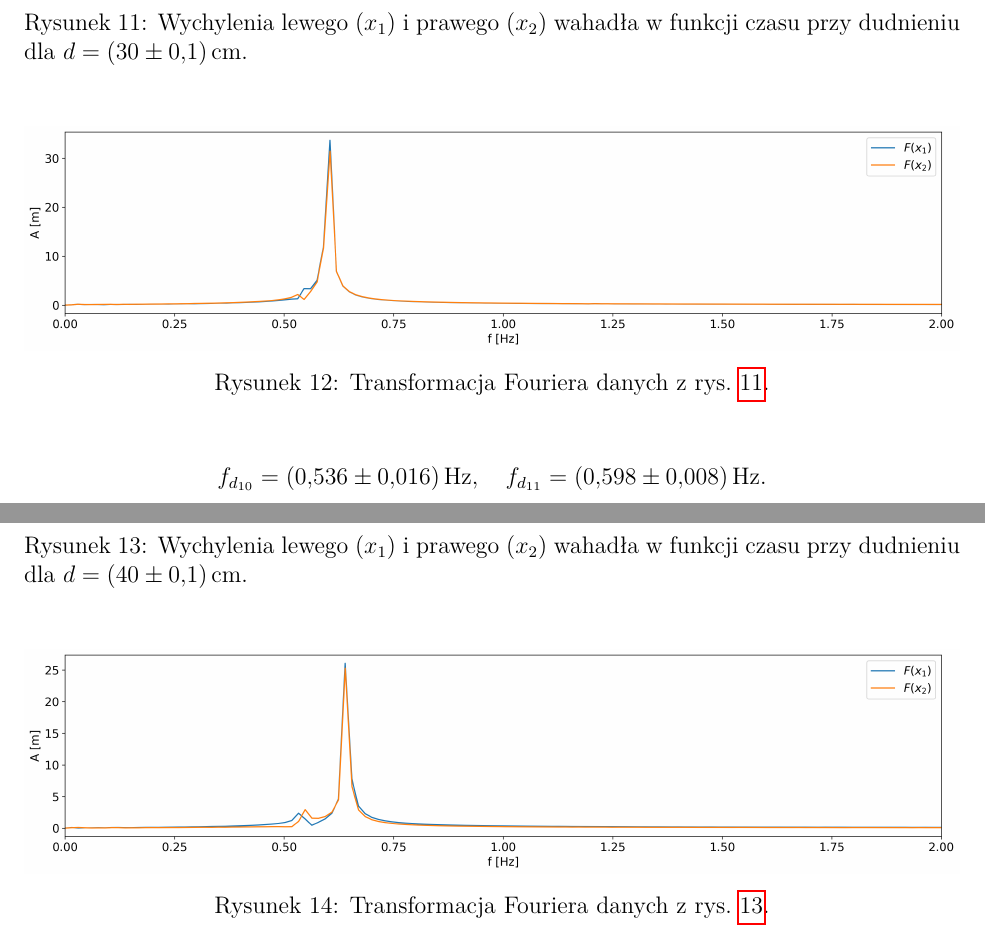
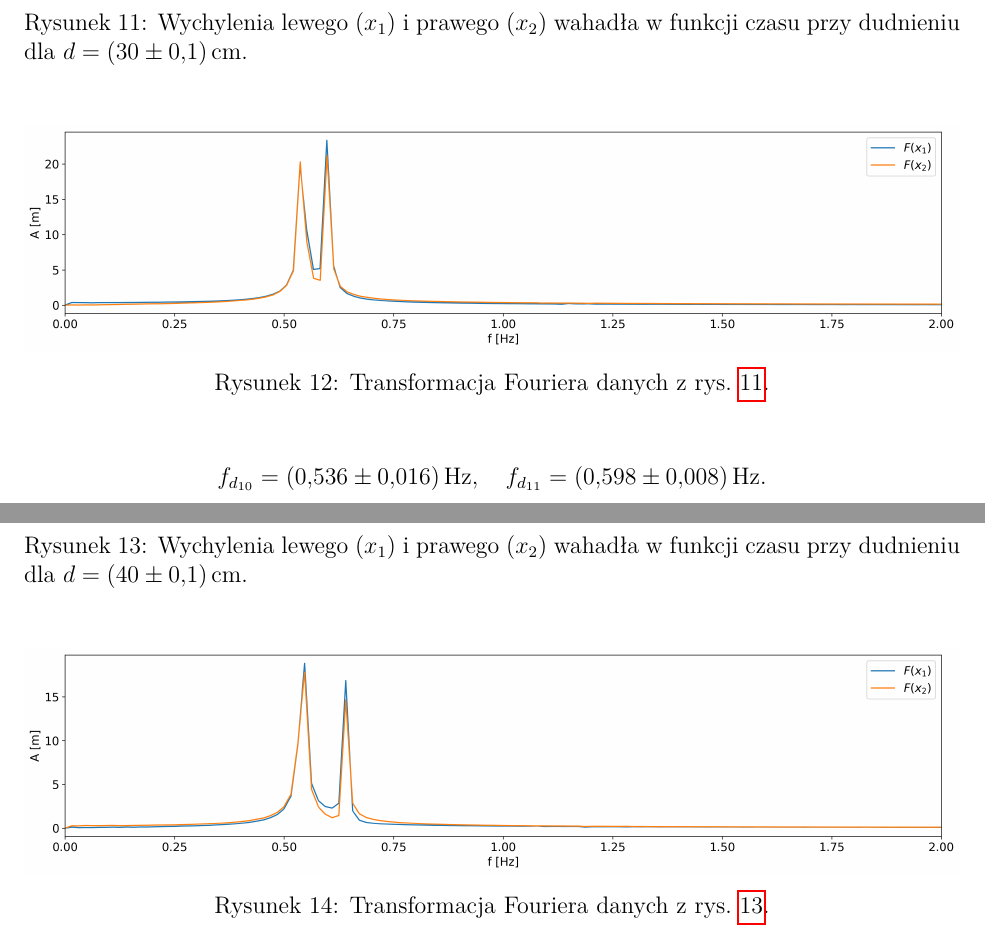
Before and after one commit to kacper-klos/Pracownia_Fizyczna_I_R, a LaTeX document (skrocone/wachadla/wachadla.tex): two parts of pages 7 and 8 of 10, joined at a grey line, cut so that both start at the same text. Compiled offline with pdfLaTeX.

Commit message:
Graphs correction for beats

```diff
--- a/skrocone/wachadla/wachadla.tex
+++ b/skrocone/wachadla/wachadla.tex
@@ -206,7 +206,7 @@ Zbadamy teraz dudnienie wahadeł, również wyznaczając częstotliwości metod
 \end{figure}
 \begin{figure}[H]
 	\centering
-	\includegraphics[width=\linewidth]{counterphase_1_fft}
+	\includegraphics[width=\linewidth]{beats_1_fft}
 	\caption{Transformacja Fouriera danych z rys.~\ref{fig:beats_0}.}
 	\label{fig:coutner_phase_0_fft}
 \end{figure}
@@ -226,7 +226,7 @@ Zbadamy teraz dudnienie wahadeł, również wyznaczając częstotliwości metod
 \end{figure}
 \begin{figure}[H]
 	\centering
-	\includegraphics[width=\linewidth]{counterphase_2_fft}
+	\includegraphics[width=\linewidth]{beats_2_fft}
 	\caption{Transformacja Fouriera danych z rys.~\ref{fig:beats_1}.}
 	\label{fig:coutner_phase_1_fft}
 \end{figure}
```
Also changed, not shown: skrocone/wachadla/wachadla.pdf, skrocone/wachadla/wachadla.tex (2 more changed lines).
